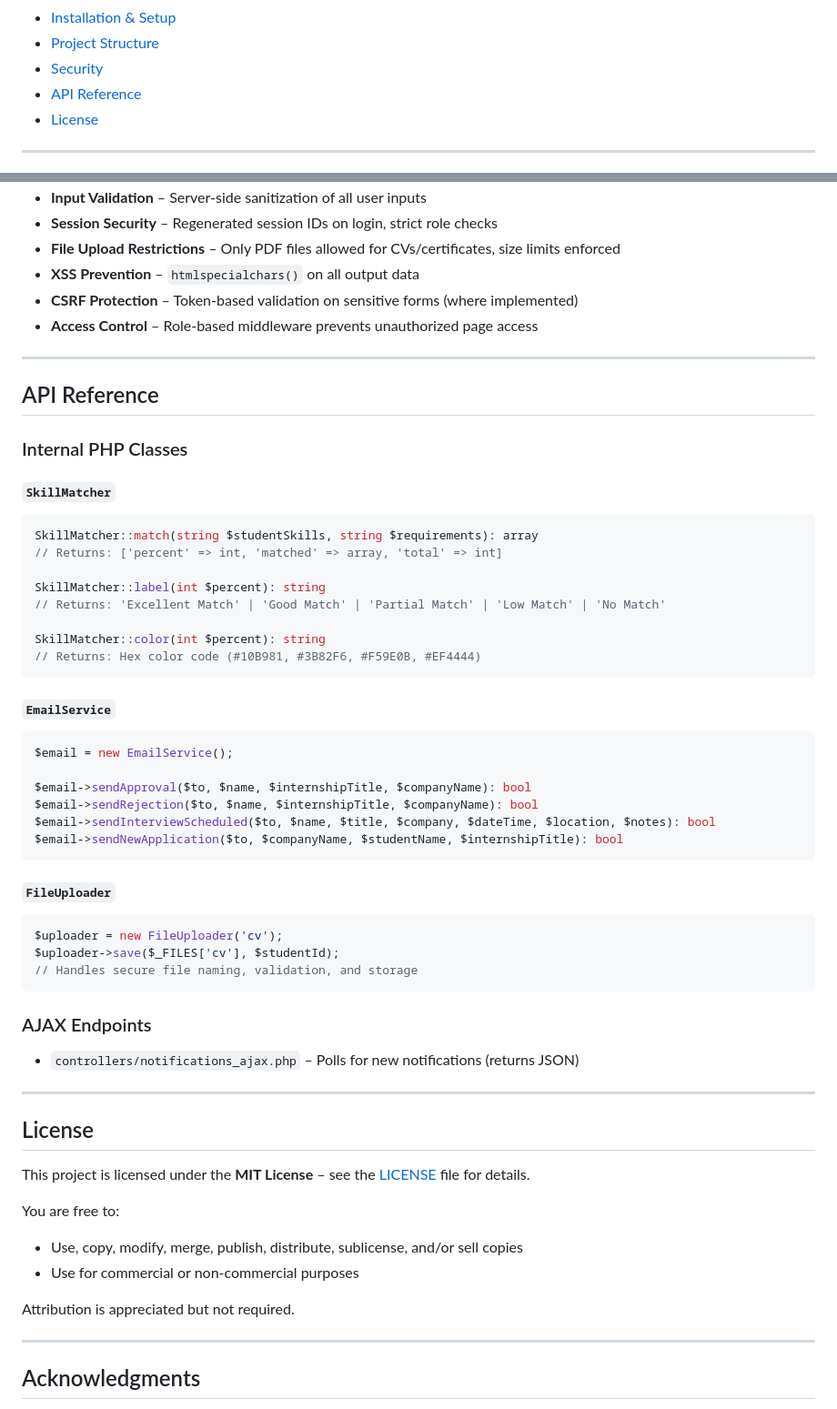
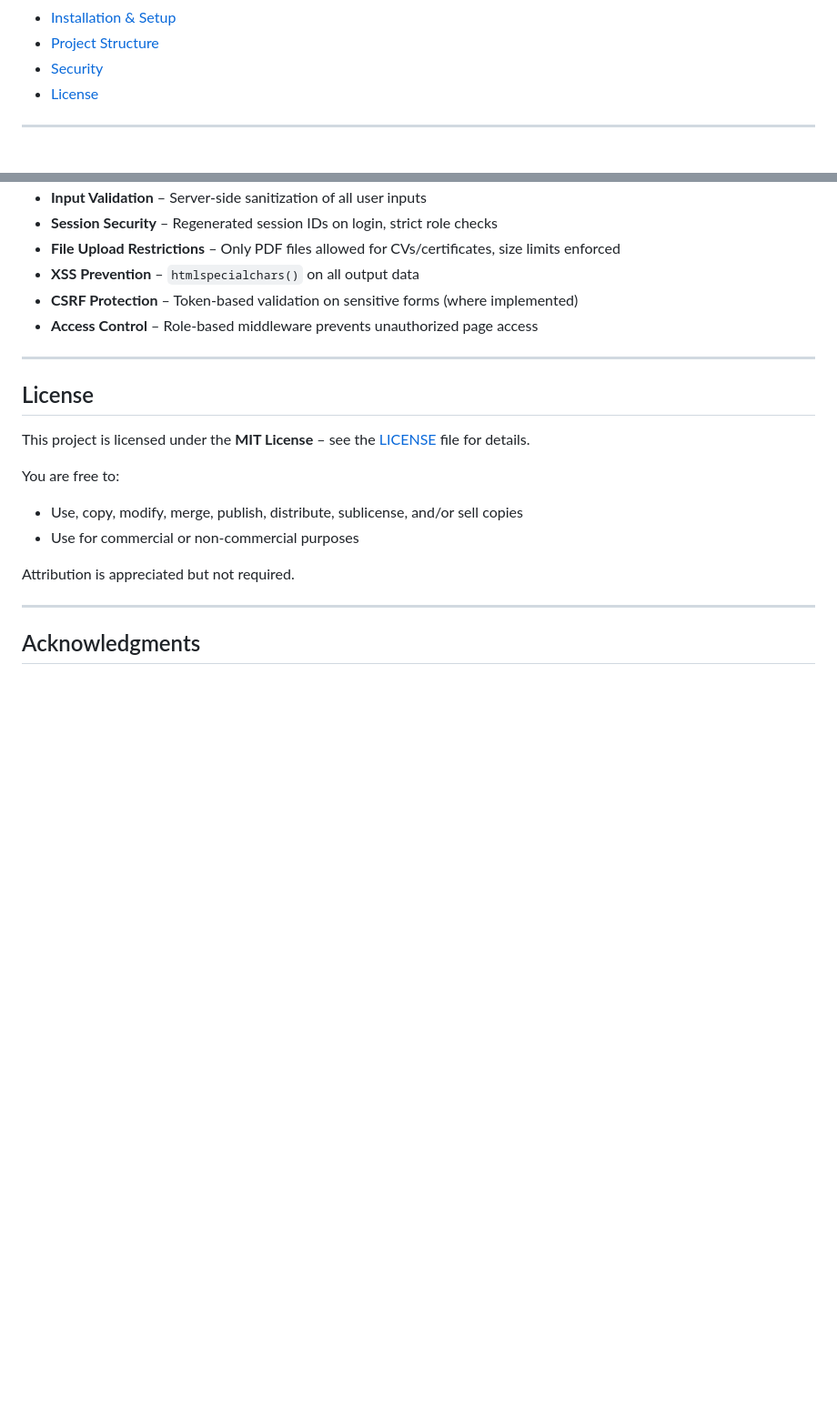
Before and after one commit to Vivance-Shyaka/Campus2Career, a Markdown page: README.md, 2 parts joined by grey strips. Shown at 91% size. Rendered like a GitHub page; blank space fills up the shorter version.

Commit message:
Remove API Reference from README
Removed API Reference section and related content from README.

````diff
--- a/README.md
+++ b/README.md
@@ -26,7 +26,6 @@ A modern web-based Internship and Job Matching System designed to connect studen
 - [Installation & Setup](#installation--setup)
 - [Project Structure](#project-structure)
 - [Security](#security)
-- [API Reference](#api-reference)
 - [License](#license)
 
 ---
@@ -494,49 +493,6 @@ campus2career/
 
 ---
 
-## API Reference
-
-### Internal PHP Classes
-
-#### `SkillMatcher`
-
-```php
-SkillMatcher::match(string $studentSkills, string $requirements): array
-// Returns: ['percent' => int, 'matched' => array, 'total' => int]
-
-SkillMatcher::label(int $percent): string
-// Returns: 'Excellent Match' | 'Good Match' | 'Partial Match' | 'Low Match' | 'No Match'
-
-SkillMatcher::color(int $percent): string
-// Returns: Hex color code (#10B981, #3B82F6, #F59E0B, #EF4444)
-```
-
-#### `EmailService`
-
-```php
-$email = new EmailService();
-
-$email->sendApproval($to, $name, $internshipTitle, $companyName): bool
-$email->sendRejection($to, $name, $internshipTitle, $companyName): bool
-$email->sendInterviewScheduled($to, $name, $title, $company, $dateTime, $location, $notes): bool
-$email->sendNewApplication($to, $companyName, $studentName, $internshipTitle): bool
-```
-
-#### `FileUploader`
-
-```php
-$uploader = new FileUploader('cv');
-$uploader->save($_FILES['cv'], $studentId);
-// Handles secure file naming, validation, and storage
-```
-
-### AJAX Endpoints
-
-- `controllers/notifications_ajax.php` – Polls for new notifications (returns JSON)
-
-
----
-
 ## License
 
 This project is licensed under the **MIT License** – see the [LICENSE](LICENSE) file for details.
````
